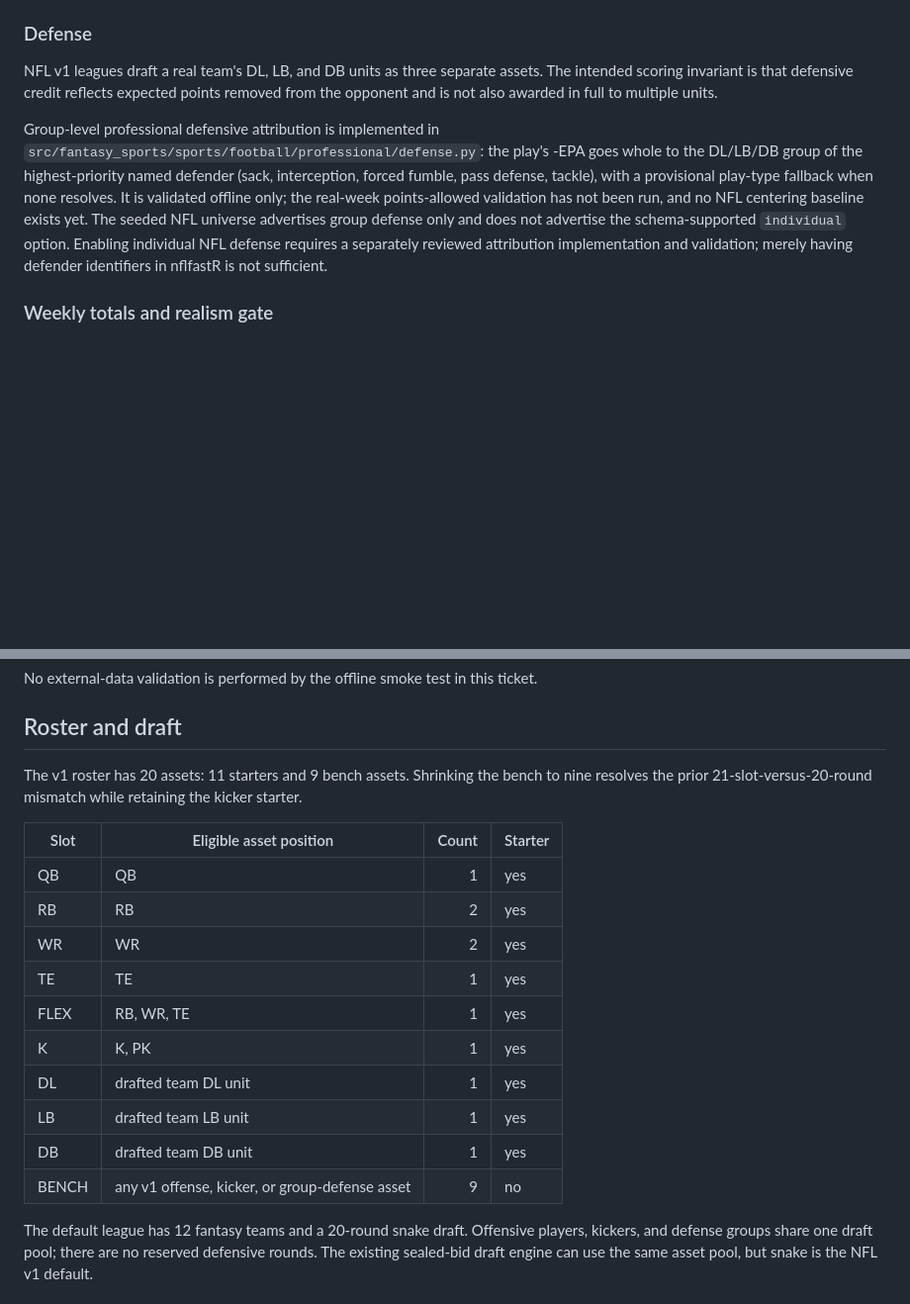
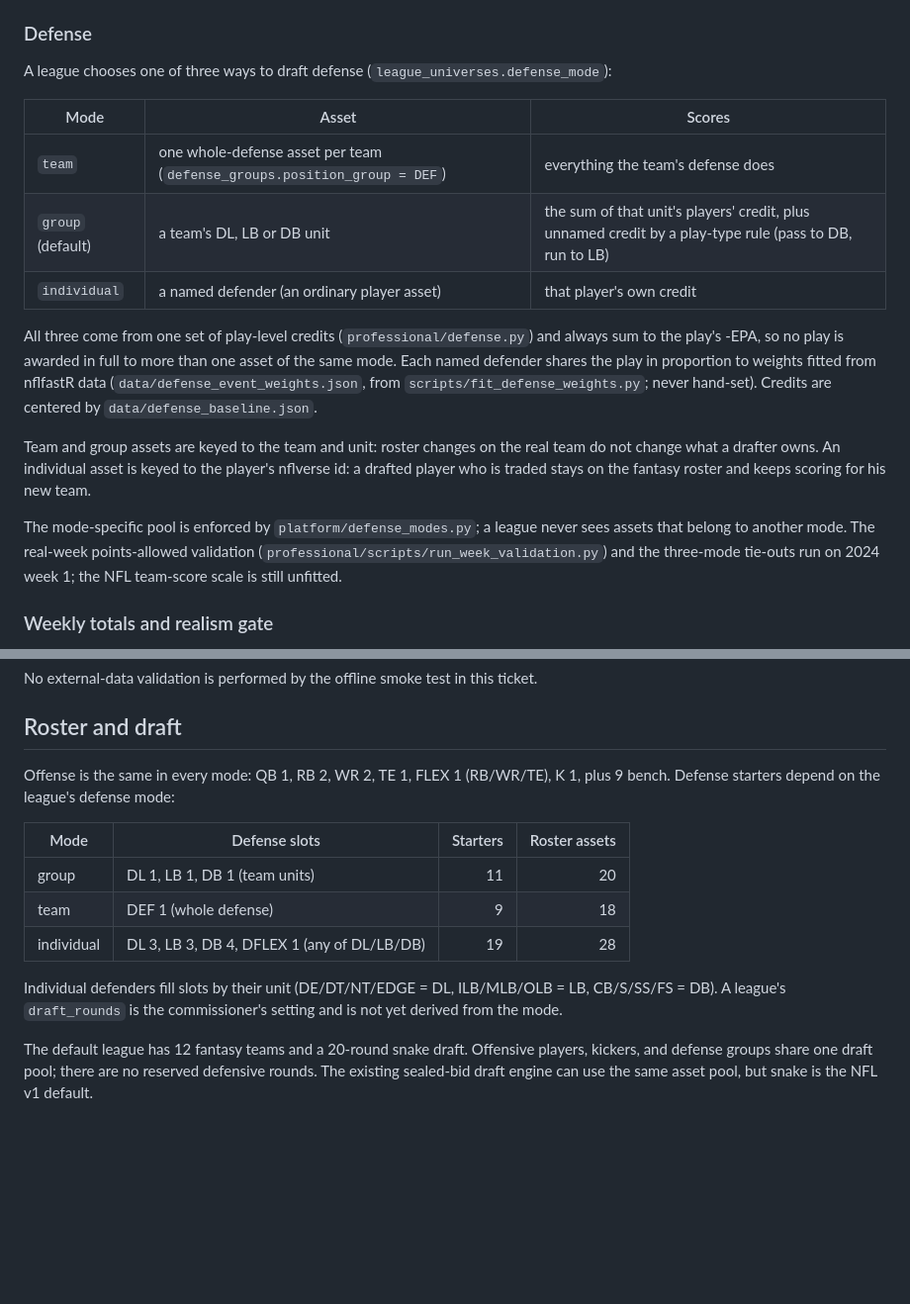
Before and after one commit to johnathanbartel/FantasySports, a Markdown page: docs/nfl_spec.md, 2 parts joined by grey strips. Shown at 99% size. Rendered like a GitHub page; blank space fills up the shorter version.

Commit message:
Document NFL defense modes, per-mode rosters and new scripts
Co-Authored-By: Claude Sonnet 5.5 <noreply@anthropic.com>

```diff
--- a/docs/nfl_spec.md
+++ b/docs/nfl_spec.md
@@ -55,21 +55,30 @@ map directly to `play_credits.role` (`rusher`, `passer`, `receiver`, and
 
 ### Defense
 
-NFL v1 leagues draft a real team's DL, LB, and DB units as three separate
-assets. The intended scoring invariant is that defensive credit reflects
-expected points removed from the opponent and is not also awarded in full to
-multiple units.
+A league chooses one of three ways to draft defense (`league_universes.defense_mode`):
 
-Group-level professional defensive attribution is implemented in
-`src/fantasy_sports/sports/football/professional/defense.py`: the play's
--EPA goes whole to the DL/LB/DB group of the highest-priority named defender
-(sack, interception, forced fumble, pass defense, tackle), with a provisional
-play-type fallback when none resolves. It is validated offline only; the
-real-week points-allowed validation has not been run, and no NFL
-centering baseline exists yet. The seeded NFL universe advertises group defense only and does not advertise the
-schema-supported `individual` option. Enabling individual NFL defense requires
-a separately reviewed attribution implementation and validation; merely
-having defender identifiers in nflfastR is not sufficient.
+| Mode | Asset | Scores |
+|---|---|---|
+| `team` | one whole-defense asset per team (`defense_groups.position_group = DEF`) | everything the team's defense does |
+| `group` (default) | a team's DL, LB or DB unit | the sum of that unit's players' credit, plus unnamed credit by a play-type rule (pass to DB, run to LB) |
+| `individual` | a named defender (an ordinary player asset) | that player's own credit |
+
+All three come from one set of play-level credits
+(`professional/defense.py`) and always sum to the play's -EPA, so no play is
+awarded in full to more than one asset of the same mode. Each named defender
+shares the play in proportion to weights fitted from nflfastR data
+(`data/defense_event_weights.json`, from `scripts/fit_defense_weights.py`; never
+hand-set). Credits are centered by `data/defense_baseline.json`.
+
+Team and group assets are keyed to the team and unit: roster changes on the real
+team do not change what a drafter owns. An individual asset is keyed to the
+player's nflverse id: a drafted player who is traded stays on the fantasy
+roster and keeps scoring for his new team.
+
+The mode-specific pool is enforced by `platform/defense_modes.py`; a league never
+sees assets that belong to another mode. The real-week points-allowed
+validation (`professional/scripts/run_week_validation.py`) and the three-mode
+tie-outs run on 2024 week 1; the NFL team-score scale is still unfitted.
 
 ### Weekly totals and realism gate
 
@@ -102,22 +111,18 @@ ticket.
 
 ## Roster and draft
 
-The v1 roster has 20 assets: 11 starters and 9 bench assets. Shrinking the
-bench to nine resolves the prior 21-slot-versus-20-round mismatch while
-retaining the kicker starter.
+Offense is the same in every mode: QB 1, RB 2, WR 2, TE 1, FLEX 1 (RB/WR/TE),
+K 1, plus 9 bench. Defense starters depend on the league's defense mode:
 
-| Slot | Eligible asset position | Count | Starter |
-|---|---|---:|---|
-| QB | QB | 1 | yes |
-| RB | RB | 2 | yes |
-| WR | WR | 2 | yes |
-| TE | TE | 1 | yes |
-| FLEX | RB, WR, TE | 1 | yes |
-| K | K, PK | 1 | yes |
-| DL | drafted team DL unit | 1 | yes |
-| LB | drafted team LB unit | 1 | yes |
-| DB | drafted team DB unit | 1 | yes |
-| BENCH | any v1 offense, kicker, or group-defense asset | 9 | no |
+| Mode | Defense slots | Starters | Roster assets |
+|---|---|---:|---:|
+| group | DL 1, LB 1, DB 1 (team units) | 11 | 20 |
+| team | DEF 1 (whole defense) | 9 | 18 |
+| individual | DL 3, LB 3, DB 4, DFLEX 1 (any of DL/LB/DB) | 19 | 28 |
+
+Individual defenders fill slots by their unit (DE/DT/NT/EDGE = DL,
+ILB/MLB/OLB = LB, CB/S/SS/FS = DB). A league's `draft_rounds` is the
+commissioner's setting and is not yet derived from the mode.
 
 The default league has 12 fantasy teams and a 20-round snake draft. Offensive
 players, kickers, and defense groups share one draft pool; there are no
```
Also changed, not shown: AGENTS.md (+4 -2 lines).
